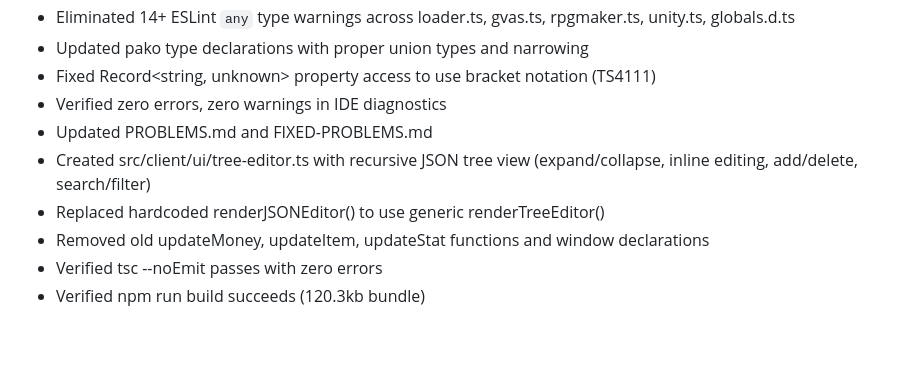
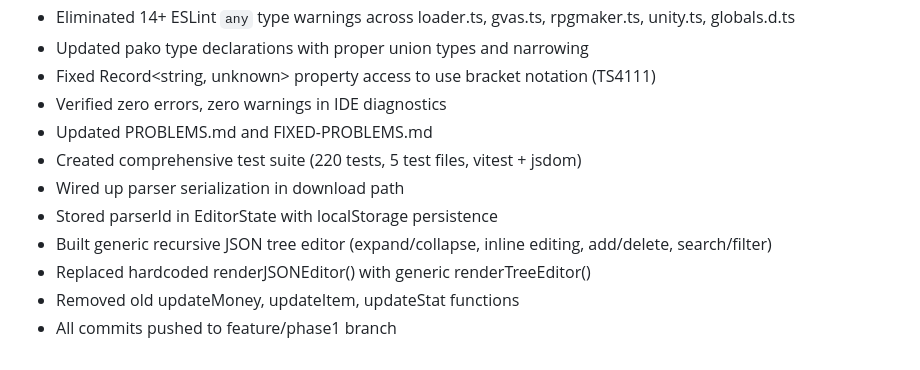
Before and after one commit to hackall360/Porous-Editor, a Markdown page: PROGRESS.md, the part around one of its changes. Rendered like a GitHub page.

```diff
--- a/PROGRESS.md
+++ b/PROGRESS.md
@@ -43,8 +65,10 @@ Last Updated: 2025-12-19T15:30:00Z
 - Fixed Record<string, unknown> property access to use bracket notation (TS4111)
 - Verified zero errors, zero warnings in IDE diagnostics
 - Updated PROBLEMS.md and FIXED-PROBLEMS.md
-- Created src/client/ui/tree-editor.ts with recursive JSON tree view (expand/collapse, inline editing, add/delete, search/filter)
-- Replaced hardcoded renderJSONEditor() to use generic renderTreeEditor()
-- Removed old updateMoney, updateItem, updateStat functions and window declarations
-- Verified tsc --noEmit passes with zero errors
-- Verified npm run build succeeds (120.3kb bundle)
+- Created comprehensive test suite (220 tests, 5 test files, vitest + jsdom)
+- Wired up parser serialization in download path
+- Stored parserId in EditorState with localStorage persistence
+- Built generic recursive JSON tree editor (expand/collapse, inline editing, add/delete, search/filter)
+- Replaced hardcoded renderJSONEditor() with generic renderTreeEditor()
+- Removed old updateMoney, updateItem, updateStat functions
+- All commits pushed to feature/phase1 branch
```
Also changed, not shown: other parts of PROGRESS.md (+29 -7 lines).
